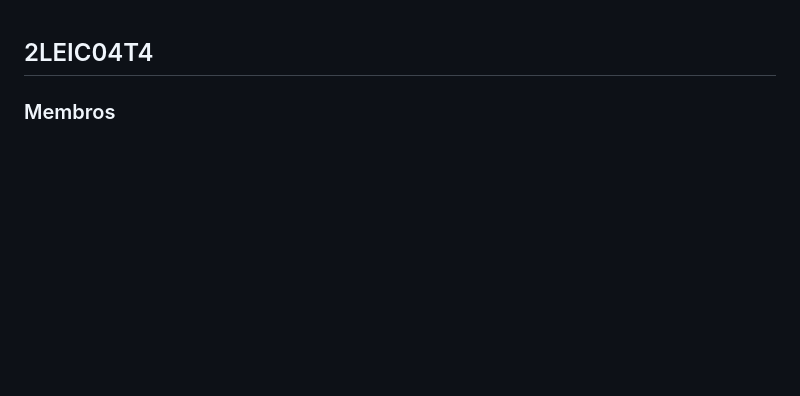
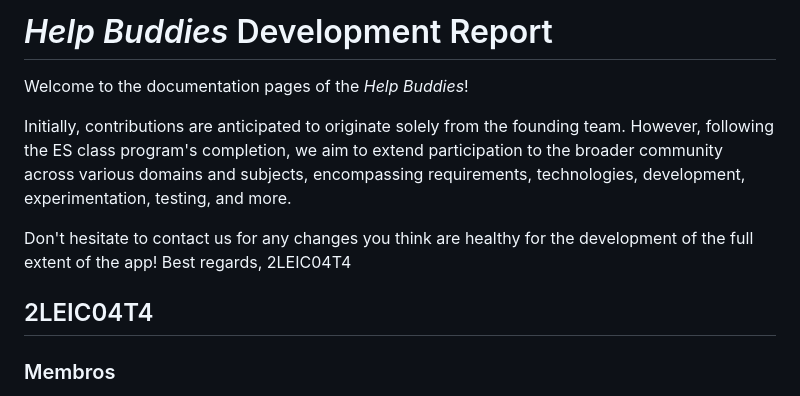
Before and after one commit to JoseCostaUni/ESOF-Project, a Markdown page: README.md, the part around the change. Rendered like a GitHub page; blank space fills up the shorter version.

```diff
--- a/README.md
+++ b/README.md
@@ -1,3 +1,12 @@
+# _Help Buddies_ Development Report
+
+Welcome to the documentation pages of the _Help Buddies_!
+
+Initially, contributions are anticipated to originate solely from the founding team. However, following the ES class program's completion, we aim to extend participation to the broader community across various domains and subjects, encompassing requirements, technologies, development, experimentation, testing, and more.
+
+Don't hesitate to contact us for any changes you think are healthy for the development of the full extent of the app!
+Best regards, 2LEIC04T4
+
 ## 2LEIC04T4
 
 
```
